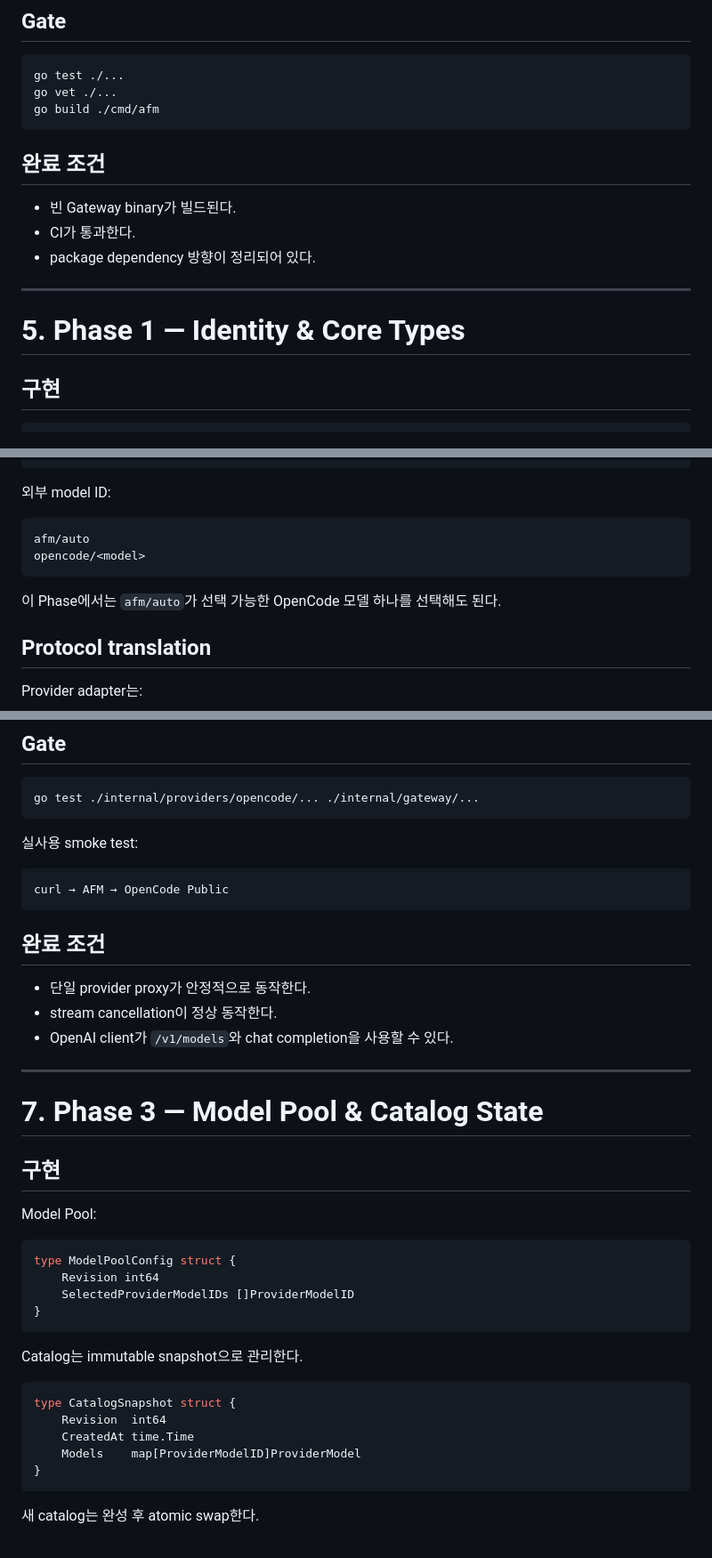
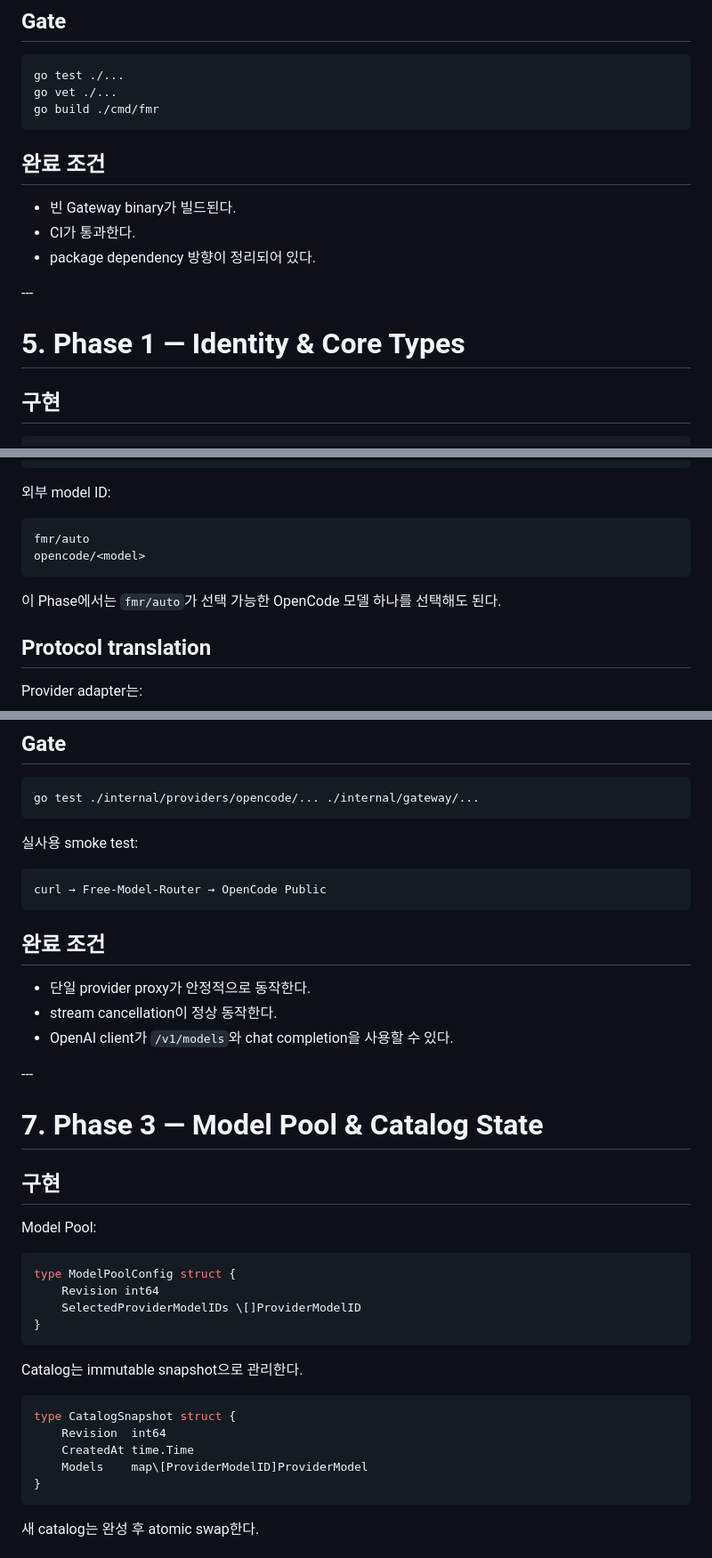
Before and after one commit to konor123/Free-Model-Router, a Markdown page: PLAN_V7.md, 3 parts joined by grey strips. Shown at 89% size. GitHub-like rendering.

````diff
--- a/PLAN_V7.md
+++ b/PLAN_V7.md
@@ -245,18 +278,18 @@ router ✕ provider implementations
 ```bash
 go test ./...
 go vet ./...
-go build ./cmd/afm
+go build ./cmd/fmr
 ```
 
 ## 완료 조건
 
-- 빈 Gateway binary가 빌드된다.
-- CI가 통과한다.
-- package dependency 방향이 정리되어 있다.
-
----
-
-# 5. Phase 1 — Identity & Core Types
+* 빈 Gateway binary가 빌드된다.
+* CI가 통과한다.
+* package dependency 방향이 정리되어 있다.
+
+\---
+
+# 5\. Phase 1 — Identity \& Core Types
 
 ## 구현
 
@@ -359,11 +392,11 @@ POST /v1/chat/completions
 외부 model ID:
 
 ```text
-afm/auto
+fmr/auto
 opencode/<model>
 ```
 
-이 Phase에서는 `afm/auto`가 선택 가능한 OpenCode 모델 하나를 선택해도 된다.
+이 Phase에서는 `fmr/auto`가 선택 가능한 OpenCode 모델 하나를 선택해도 된다.
 
 ## Protocol translation
 
@@ -406,18 +439,18 @@ go test ./internal/providers/opencode/... ./internal/gateway/...
 실사용 smoke test:
 
 ```text
-curl → AFM → OpenCode Public
+curl → Free-Model-Router → OpenCode Public
 ```
 
 ## 완료 조건
 
-- 단일 provider proxy가 안정적으로 동작한다.
-- stream cancellation이 정상 동작한다.
-- OpenAI client가 `/v1/models`와 chat completion을 사용할 수 있다.
-
----
-
-# 7. Phase 3 — Model Pool & Catalog State
+* 단일 provider proxy가 안정적으로 동작한다.
+* stream cancellation이 정상 동작한다.
+* OpenAI client가 `/v1/models`와 chat completion을 사용할 수 있다.
+
+\---
+
+# 7\. Phase 3 — Model Pool \& Catalog State
 
 ## 구현
 
@@ -426,7 +459,7 @@ Model Pool:
 ```go
 type ModelPoolConfig struct {
     Revision int64
-    SelectedProviderModelIDs []ProviderModelID
+    SelectedProviderModelIDs \[]ProviderModelID
 }
 ```
 
@@ -436,7 +469,7 @@ Catalog는 immutable snapshot으로 관리한다.
 type CatalogSnapshot struct {
     Revision  int64
     CreatedAt time.Time
-    Models    map[ProviderModelID]ProviderModel
+    Models    map\[ProviderModelID]ProviderModel
 }
 ```
 
````
Also changed, not shown: other parts of PLAN_V7.md (+192 -157 lines).
